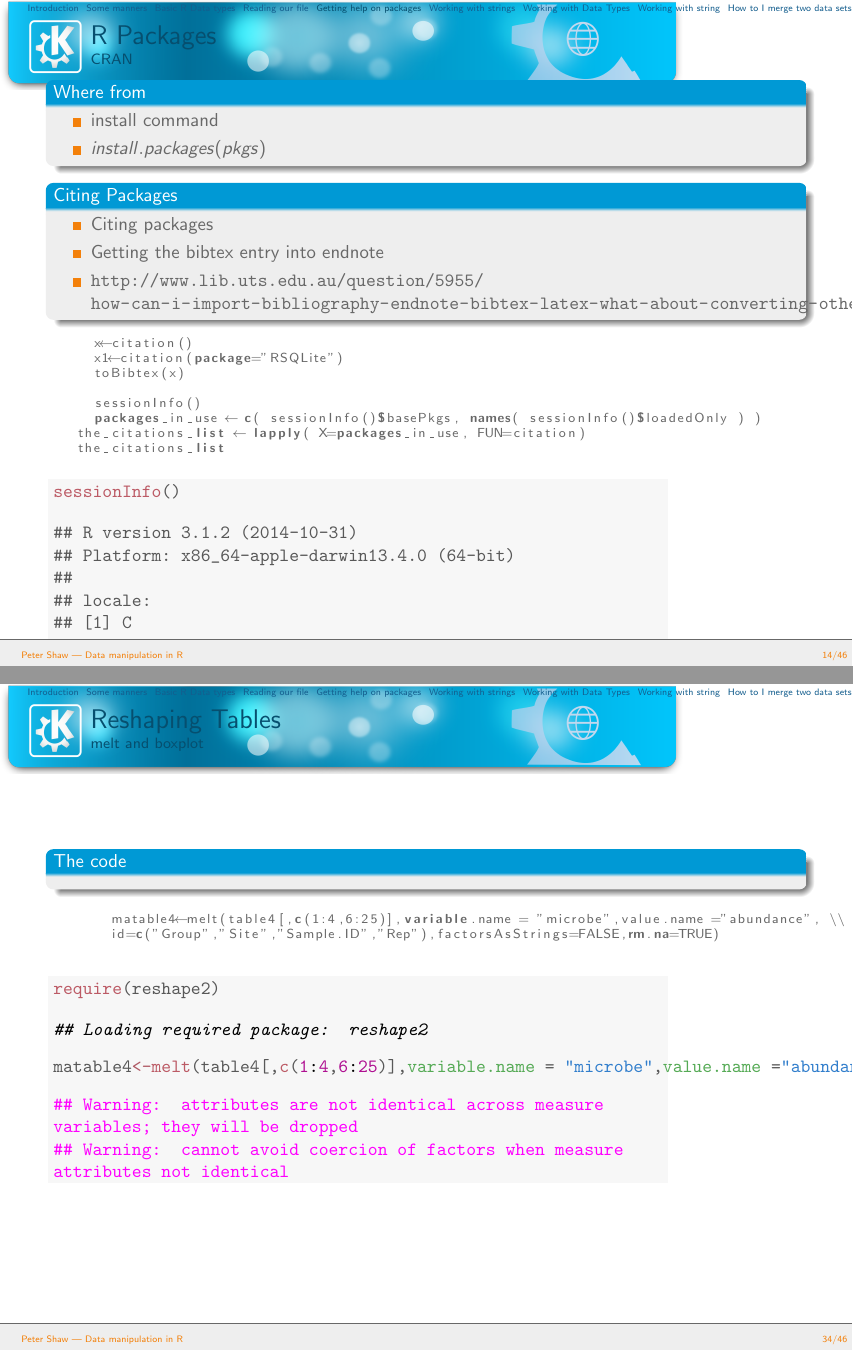
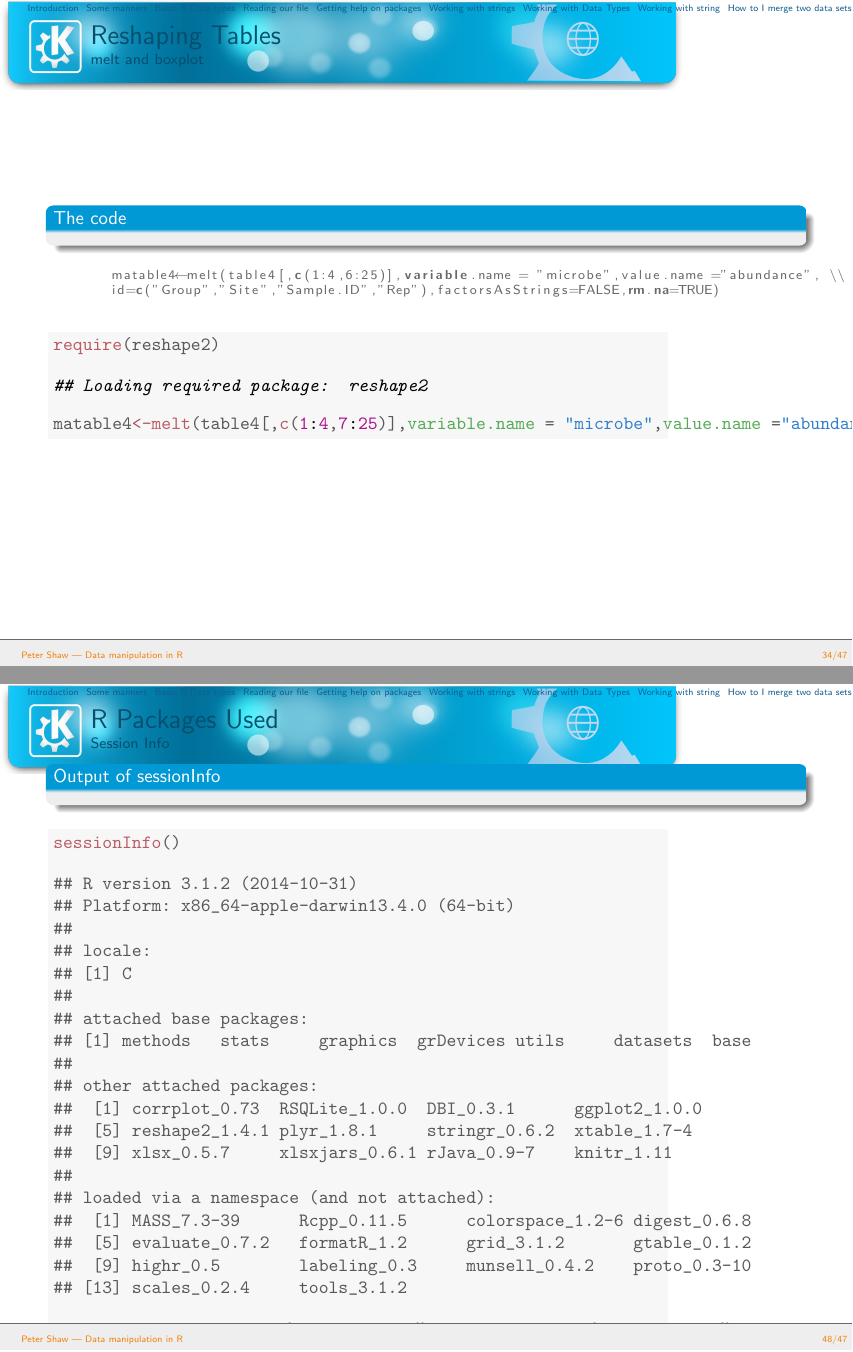
Before and after one commit to pechang03/SizeDoesMatter, LaTeX slides (main.tex): pages 14 and 34 of 47 before the commit and pages 34 and 48 of 48 after it, joined at a grey line. The pictures show the PDF file main.pdf that the author committed with the source.

Commit message:
Updated to add sessionInfo

```diff
--- a/main.tex
+++ b/main.tex
@@ -473 +462,0 @@ the_citations_list
-## [1] C
@@ -479,5 +462,0 @@ the_citations_list
-## [1] knitr_1.11
-##
-## loaded via a namespace (and not attached):
-## [1] evaluate_0.7.2 formatR_1.2    highr_0.5      methods_3.1.2
-## [5] stringr_0.6.2  tools_3.1.2
@@ -1249,13 +1218,9 @@ table4[,1] <- sapply(table4[,1],as.factor)
 
 
 {\ttfamily\noindent\itshape\color{messagecolor}{\#\# Loading required package: reshape2}}\begin{alltt}
-\hlstd{matable4}\hlkwb{<-}\hlkwd{melt}\hlstd{(table4[,}\hlkwd{c}\hlstd{(}\hlnum{1}\hlopt{:}\hlnum{4}\hlstd{,}\hlnum{6}\hlopt{:}\hlnum{25}\hlstd{)],}\hlkwc{variable.name} \hlstd{=} \hlstr{"microbe"}\hlstd{,}\hlkwc{value.name} \hlstd{=}\hlstr{"abundance"}\hlstd{,} \hlkwc{id}\hlstd{=}\hlkwd{c}\hlstd{(}\hlstr{"Group"}\hlstd{,}\hlstr{"Site"}\hlstd{,}\hlstr{"Sample.ID"}\hlstd{,}\hlstr{"Rep"}\hlstd{),}\hlkwc{factorsAsStrings}\hlstd{=}\hlnum{FALSE}\hlstd{,}\hlkwc{rm.na}\hlstd{=}\hlnum{TRUE}\hlstd{)}
-\end{alltt}
-
-
-{\ttfamily\noindent\color{warningcolor}{\#\# Warning: attributes are not identical across measure variables; they will be dropped}}
-
-{\ttfamily\noindent\color{warningcolor}{\#\# Warning: cannot avoid coercion of factors when measure attributes not identical}}\end{kframe}
+\hlstd{matable4}\hlkwb{<-}\hlkwd{melt}\hlstd{(table4[,}\hlkwd{c}\hlstd{(}\hlnum{1}\hlopt{:}\hlnum{4}\hlstd{,}\hlnum{7}\hlopt{:}\hlnum{25}\hlstd{)],}\hlkwc{variable.name} \hlstd{=} \hlstr{"microbe"}\hlstd{,}\hlkwc{value.name} \hlstd{=}\hlstr{"abundance"}\hlstd{,} \hlkwc{id}\hlstd{=}\hlkwd{c}\hlstd{(}\hlstr{"Group"}\hlstd{,}\hlstr{"Site"}\hlstd{,}\hlstr{"Sample.ID"}\hlstd{,}\hlstr{"Rep"}\hlstd{),}\hlkwc{factorsAsStrings}\hlstd{=}\hlnum{FALSE}\hlstd{,}\hlkwc{rm.na}\hlstd{=}\hlnum{TRUE}\hlstd{)}
+\end{alltt}
+\end{kframe}
 \end{knitrout}
 %reshape(table1t, idvar = c("Group","Site","Sample ID"),direction="long")
 
@@ -1339,6 +1306,27 @@ table4[,1] <- sapply(table4[,1],as.factor)
 \end{kframe}
 \end{knitrout}
 \end{frame}
+\begin{frame}[fragile]
+  \frametitle{Outliers check}
+  \framesubtitle{ Redo the boxplot}
+  \begin{block}{Look again ggplot}
+  \end{block}
+
+\begin{knitrout}
+\definecolor{shadecolor}{rgb}{0.969, 0.969, 0.969}\color{fgcolor}\begin{kframe}
+\begin{alltt}
+\hlstd{matable4}\hlkwb{<-}\hlkwd{melt}\hlstd{(table4[,}\hlkwd{c}\hlstd{(}\hlnum{1}\hlopt{:}\hlnum{4}\hlstd{,}\hlnum{7}\hlopt{:}\hlnum{25}\hlstd{)],}\hlkwc{variable.name} \hlstd{=} \hlstr{"microbe"}\hlstd{,}\hlkwc{value.name} \hlstd{=}\hlstr{"abundance"}\hlstd{,}  \hlkwc{id}\hlstd{=}\hlkwd{c}\hlstd{(}\hlstr{"Group"}\hlstd{,}\hlstr{"Site"}\hlstd{,}\hlstr{"Sample.ID"}\hlstd{,}\hlstr{"Rep"}\hlstd{),}\hlkwc{factorsAsStrings}\hlstd{=}\hlnum{FALSE}\hlstd{,}\hlkwc{rm.na}\hlstd{=}\hlnum{TRUE}\hlstd{)}
+\hlkwd{ggplot}\hlstd{(matable4,}\hlkwd{aes}\hlstd{(}\hlkwc{x}\hlstd{=microbe,}\hlkwc{y}\hlstd{=abundance,}\hlkwc{fill}\hlstd{=Site))} \hlopt{+} \hlkwd{geom_boxplot}\hlstd{()} \hlopt{+}  \hlkwd{coord_flip}\hlstd{()}
+\end{alltt}
+
+
+{\ttfamily\noindent\color{warningcolor}{\#\# Warning: Removed 24 rows containing non-finite values (stat\_boxplot).}}\end{kframe}
+\includegraphics[width=.85\linewidth]{figure/chunk10viii-1}
+
+\end{knitrout}
+%reshape(table1t, idvar = c("Group","Site","Sample ID"),direction="long")
+
+\end{frame}
 
 \begin{frame}[fragile]
   \frametitle{R package}
@@ -2188,6 +2157,46 @@ scale(abundance, center=FALSE, scale=colSums(abundance))
     \newblock {\tt https://www.sharelatex.com}
 %    https://www.coursera.org/course/repdata
   \end{thebibliography}
+\end{frame}
+
+\begin{frame}[fragile]
+  \frametitle{R Packages Used}
+  \framesubtitle{Session Info}
+\begin{block}{Output of sessionInfo}
+\end{block}
+\begin{knitrout}
+\definecolor{shadecolor}{rgb}{0.969, 0.969, 0.969}\color{fgcolor}\begin{kframe}
+\begin{alltt}
+\hlkwd{sessionInfo}\hlstd{()}
+\end{alltt}
+\begin{verbatim}
+## R version 3.1.2 (2014-10-31)
+## Platform: x86_64-apple-darwin13.4.0 (64-bit)
+##
+## locale:
+## [1] C
+##
+## attached base packages:
+## [1] methods   stats     graphics  grDevices utils     datasets  base
+##
+## other attached packages:
+##  [1] corrplot_0.73  RSQLite_1.0.0  DBI_0.3.1      ggplot2_1.0.0
+##  [5] reshape2_1.4.1 plyr_1.8.1     stringr_0.6.2  xtable_1.7-4
+##  [9] xlsx_0.5.7     xlsxjars_0.6.1 rJava_0.9-7    knitr_1.11
+##
+## loaded via a namespace (and not attached):
+##  [1] MASS_7.3-39      Rcpp_0.11.5      colorspace_1.2-6 digest_0.6.8
+##  [5] evaluate_0.7.2   formatR_1.2      grid_3.1.2       gtable_0.1.2
+##  [9] highr_0.5        labeling_0.3     munsell_0.4.2    proto_0.3-10
+## [13] scales_0.2.4     tools_3.1.2
+\end{verbatim}
+\begin{alltt}
+\hlcom{#  packages_in_use <- c( sessionInfo()$basePkgs, names( sessionInfo()$loadedOnly ) )}
+\hlcom{#the_citations_list <- lapply( X=packages_in_use, FUN=citation)}
+\hlcom{#the_citations_list}
+\end{alltt}
+\end{kframe}
+\end{knitrout}
 \end{frame}
 
 %\frame{
```
Also changed, not shown: figure/chunk10iv-1.pdf, figure/chunk10viii-1.pdf (added), figure/chunk12i-1.pdf, main.pdf, main.tex (74 more changed lines), 6 other files. Lines whose indentation alone changed are shown as unchanged.
